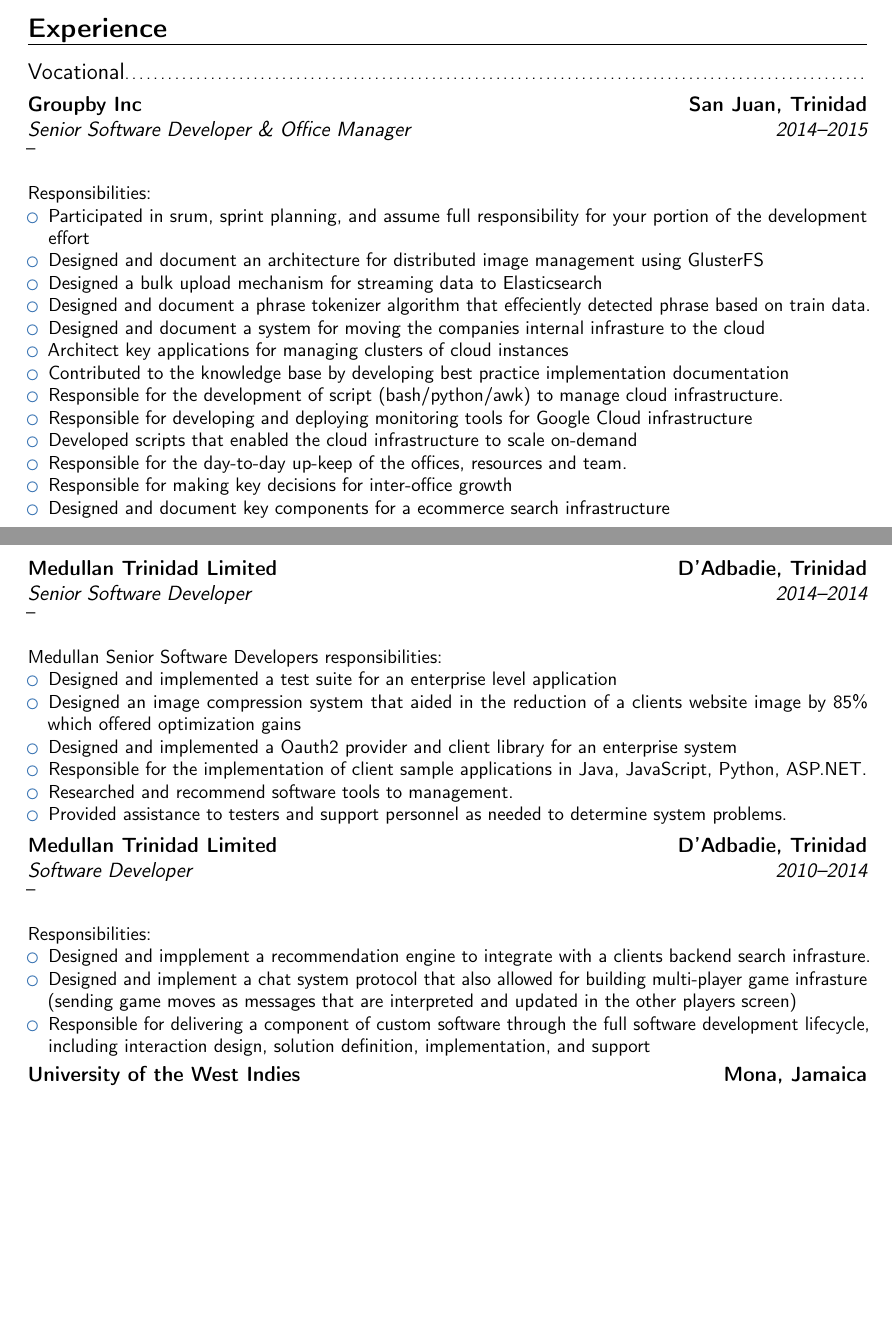
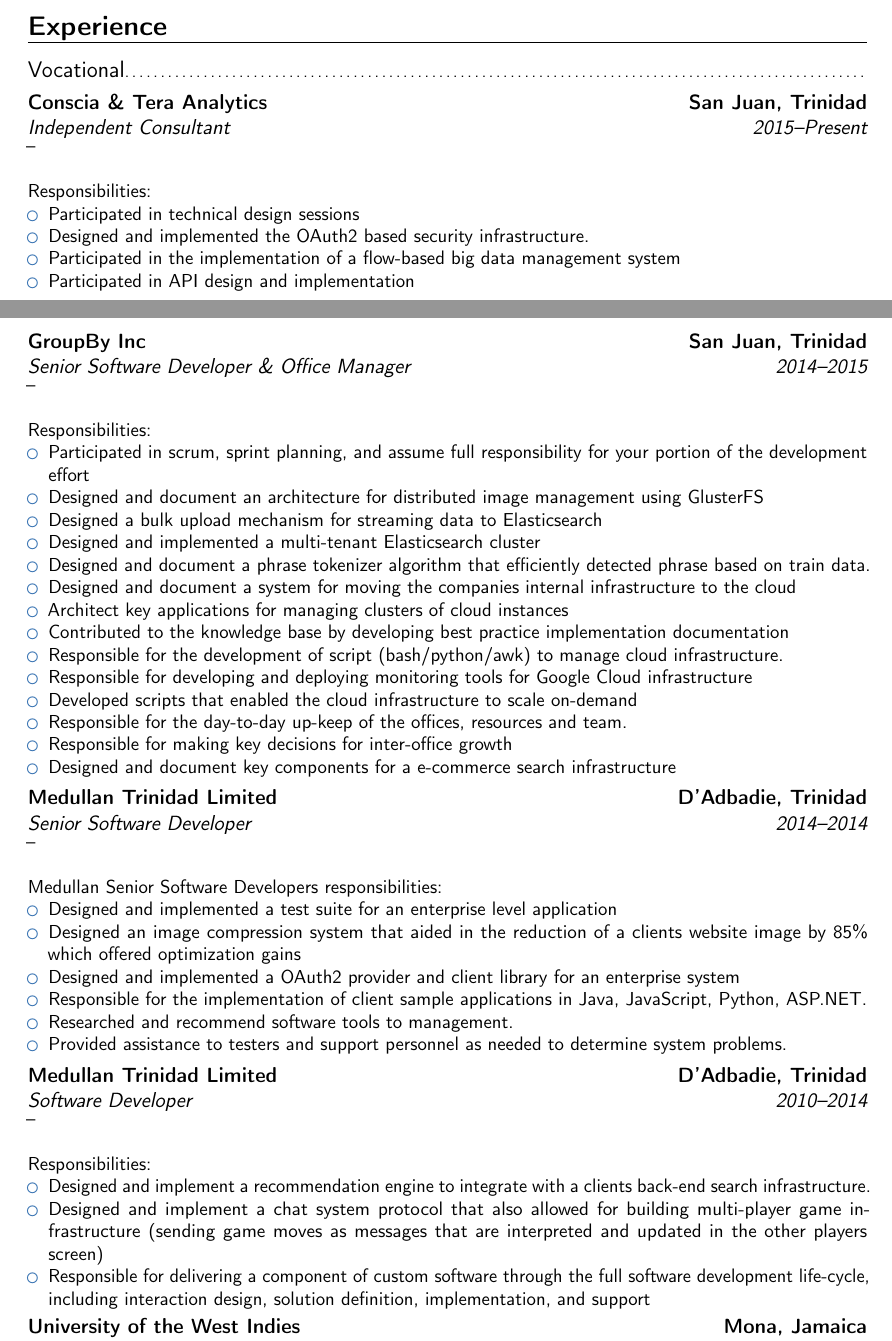
Before and after one commit to ferronrsmith/resume, a LaTeX CV (professional/ferron_resume_2015_no_cover.tex): two parts of pages 1 and 2 of 2 before the commit and two parts of pages 1 and 2 of 3 after it, joined at a grey line, cut so that both start at the same text, the shorter picture padded with empty space. Compiled offline with pdfLaTeX.

Commit message:
quick update

```diff
--- a/professional/ferron_resume_2015_no_cover.tex
+++ b/professional/ferron_resume_2015_no_cover.tex
@@ -79,18 +79,31 @@
 
 \subsection{Vocational}
 
-
 %------------------------------------------------
-\cventry{2014--2015}{Senior Software Developer \& Office Manager}{\textsc{Groupby Inc}}{San Juan, Trinidad}{}{
+\cventry{2015--Present}{Independent Consultant}{\textsc{Conscia \& Tera Analytics}}{San Juan, Trinidad}{}{
 --
 \newline{}\newline{}
 Responsibilities:
 \begin{itemize}
-\item Participated in srum, sprint planning, and assume full responsibility for your portion of the development effort
+\item Participated in technical design sessions
+\item Designed and implemented the OAuth2 based security infrastructure.
+\item Participated in the implementation of a flow-based big data management system
+\item Participated in API design and implementation
+\end{itemize}}
+
+
+%------------------------------------------------
+\cventry{2014--2015}{Senior Software Developer \& Office Manager}{\textsc{GroupBy Inc}}{San Juan, Trinidad}{}{
+--
+\newline{}\newline{}
+Responsibilities:
+\begin{itemize}
+\item Participated in scrum, sprint planning, and assume full responsibility for your portion of the development effort
 \item Designed and document an architecture for distributed image management using GlusterFS
 \item Designed a bulk upload mechanism for streaming data to Elasticsearch
-\item Designed and document a phrase tokenizer algorithm that effeciently detected phrase based on train data.
-\item Designed and document a system for moving the companies internal infrasture to the cloud
+\item Designed and implemented a multi-tenant Elasticsearch cluster
+\item Designed and document a phrase tokenizer algorithm that efficiently detected phrase based on train data.
+\item Designed and document a system for moving the companies internal infrastructure to the cloud
 \item Architect key applications for managing clusters of cloud instances
 \item Contributed to the knowledge base by developing best practice implementation documentation
 \item Responsible for the development of script (bash/python/awk) to manage cloud infrastructure.
@@ -98,7 +111,7 @@
 \item Developed scripts that enabled the cloud infrastructure to scale on-demand
 \item Responsible for the day-to-day up-keep of the offices, resources and team.
 \item Responsible for making key decisions for inter-office growth
-\item Designed and document key components for a ecommerce search infrastructure
+\item Designed and document key components for a e-commerce search infrastructure
 \end{itemize}}
 
 
@@ -110,7 +123,7 @@
 \begin{itemize}
 \item Designed and implemented a test suite for an enterprise level application
 \item Designed an image compression system that aided in the reduction of a clients website image by 85\% which offered optimization gains
-\item Designed and implemented a Oauth2 provider and client library for an enterprise system
+\item Designed and implemented a OAuth2 provider and client library for an enterprise system
 \item Responsible for the implementation of client sample applications in Java, JavaScript, Python, ASP.NET.
 \item Researched and recommend software tools to management.
 \item Provided assistance to testers and support personnel as needed to determine system problems.
@@ -123,10 +136,10 @@
 \newline{}\newline{}
 Responsibilities:
 \begin{itemize}
-\item Designed and impplement a recommendation engine to integrate with a clients backend search infrasture.
-\item Designed and implement a chat system protocol that also allowed for building multi-player game infrasture (sending game moves as messages that are interpreted and updated in the other players screen)
+\item Designed and implement a recommendation engine to integrate with a clients back-end search infrastructure.
+\item Designed and implement a chat system protocol that also allowed for building multi-player game infrastructure (sending game moves as messages that are interpreted and updated in the other players screen)
 \item Responsible for delivering a component of custom software through the full software development
-lifecycle, including interaction design, solution definition, implementation, and support
+life-cycle, including interaction design, solution definition, implementation, and support
 \end{itemize}
 }
 
```
Also changed, not shown: professional/ferron_resume_2015_no_cover.tex (4 more changed lines).
